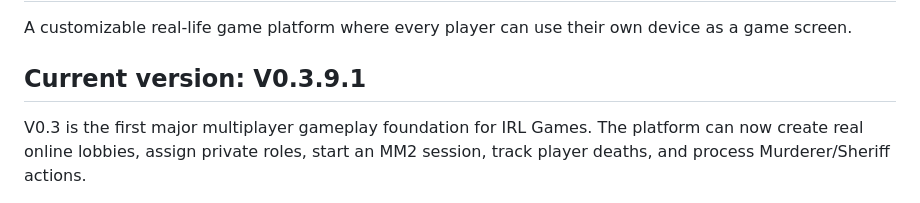
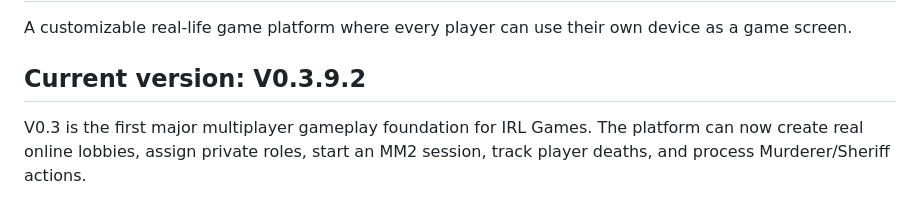
Before and after one commit to gavunplayz/IRL-GAMES, a Markdown page: README.md, the part around the change. GitHub-like rendering.

Commit message:
Mark V0.3.9.2 action fix

```diff
--- a/README.md
+++ b/README.md
@@ -2,7 +2,7 @@
 
 A customizable real-life game platform where every player can use their own device as a game screen.
 
-## Current version: V0.3.9.1
+## Current version: V0.3.9.2
 
 V0.3 is the first major multiplayer gameplay foundation for IRL Games. The platform can now create real online lobbies, assign private roles, start an MM2 session, track player deaths, and process Murderer/Sheriff actions.
 
```
